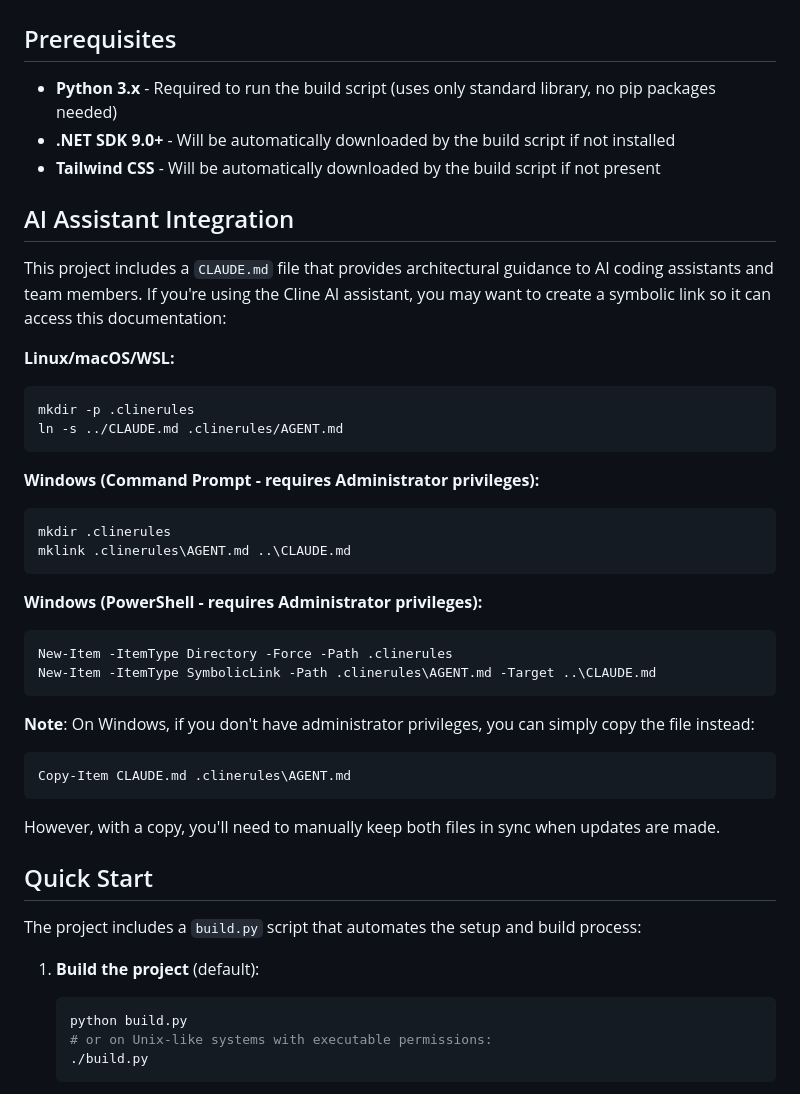
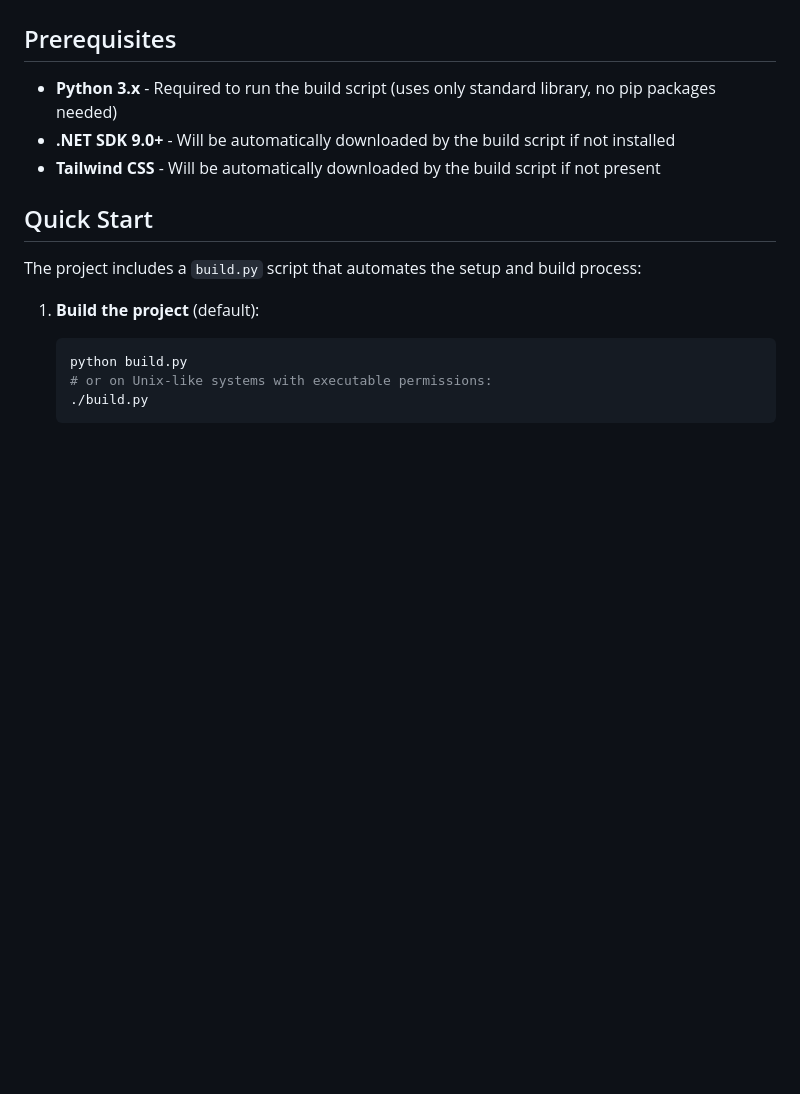
Before and after one commit to peakflames/flowbite-blazor-admin-dashboard, a Markdown page: CONTRIBUTING.md, the part around the change. GitHub-like rendering; blank space fills up the shorter version.

````diff
--- a/CONTRIBUTING.md
+++ b/CONTRIBUTING.md
@@ -5,34 +5,6 @@
 - **Python 3.x** - Required to run the build script (uses only standard library, no pip packages needed)
 - **.NET SDK 9.0+** - Will be automatically downloaded by the build script if not installed
 - **Tailwind CSS** - Will be automatically downloaded by the build script if not present
-
-## AI Assistant Integration
-
-This project includes a `CLAUDE.md` file that provides architectural guidance to AI coding assistants and team members. If you're using the Cline AI assistant, you may want to create a symbolic link so it can access this documentation:
-
-**Linux/macOS/WSL:**
-```bash
-mkdir -p .clinerules
-ln -s ../CLAUDE.md .clinerules/AGENT.md
-```
-
-**Windows (Command Prompt - requires Administrator privileges):**
-```cmd
-mkdir .clinerules
-mklink .clinerules\AGENT.md ..\CLAUDE.md
-```
-
-**Windows (PowerShell - requires Administrator privileges):**
-```powershell
-New-Item -ItemType Directory -Force -Path .clinerules
-New-Item -ItemType SymbolicLink -Path .clinerules\AGENT.md -Target ..\CLAUDE.md
-```
-
-**Note**: On Windows, if you don't have administrator privileges, you can simply copy the file instead:
-```powershell
-Copy-Item CLAUDE.md .clinerules\AGENT.md
-```
-However, with a copy, you'll need to manually keep both files in sync when updates are made.
 
 ## Quick Start
 
````
Also changed, not shown: .clinerules/AGENT.md (deleted, +0 -1 lines).
